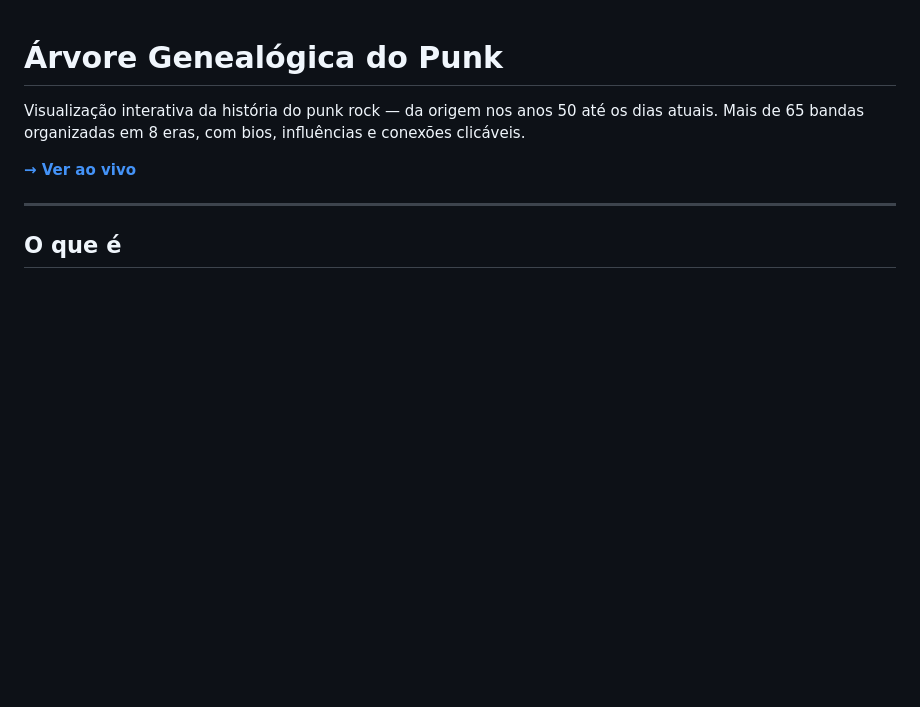
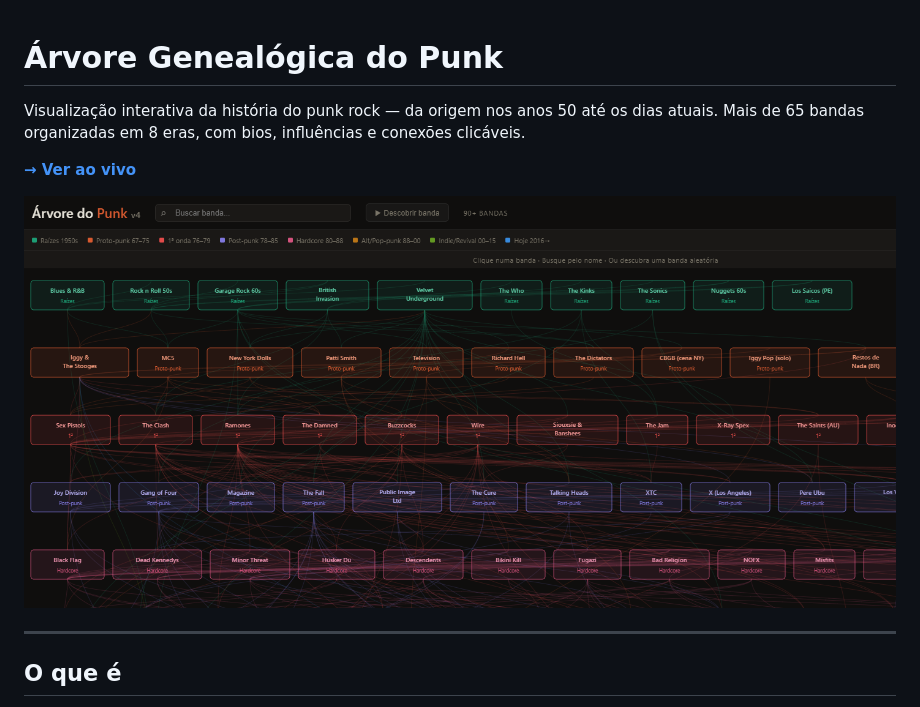
Before and after one commit to valdirsjr/punktree, a Markdown page: README.md, the part around the change. Drawn GitHub-style; blank space fills up the shorter version.

Commit message:
v4 readme

```diff
--- a/README.md
+++ b/README.md
@@ -3,6 +3,9 @@
 Visualização interativa da história do punk rock — da origem nos anos 50 até os dias atuais. Mais de 65 bandas organizadas em 8 eras, com bios, influências e conexões clicáveis.
 
 **[→ Ver ao vivo](https://valdirsjr.github.io/punktree)**
+
+
+![screenshot](screenshot.png)
 
 ---
 
```
